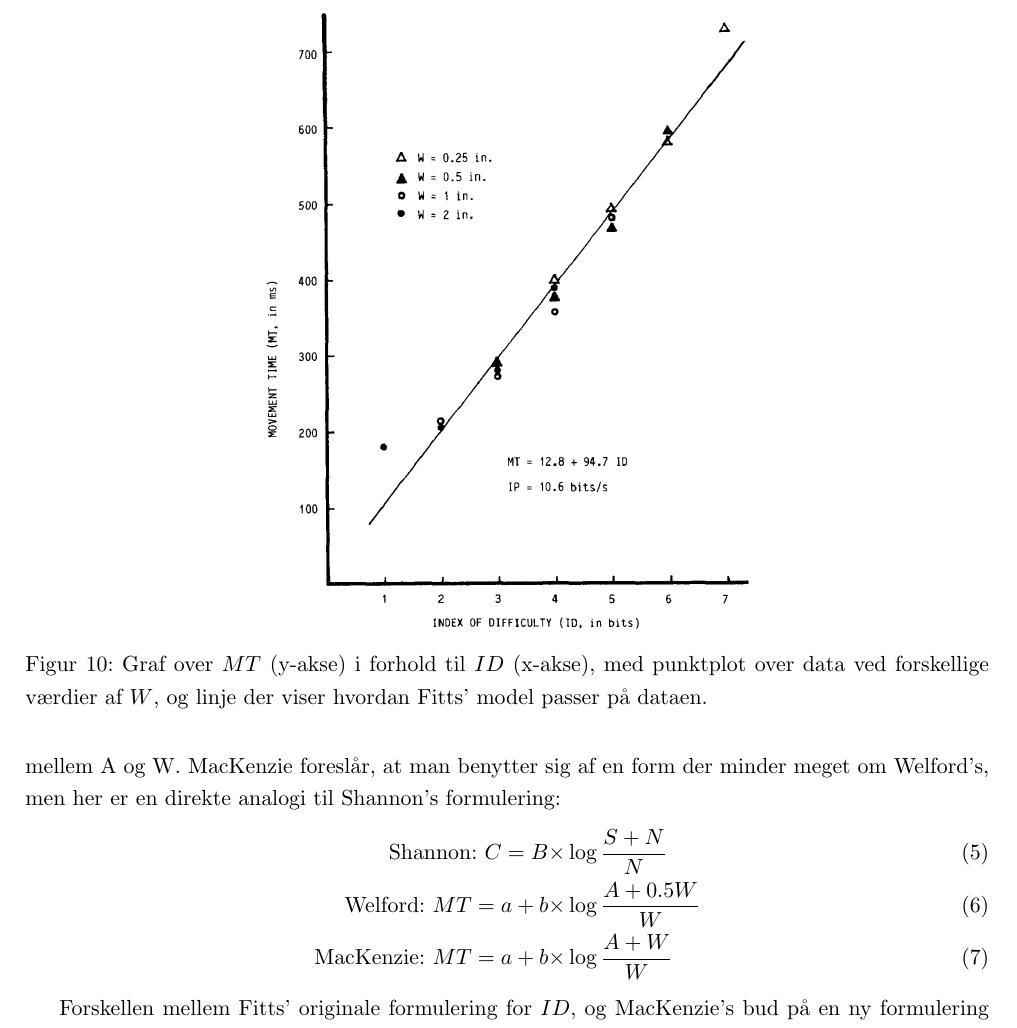
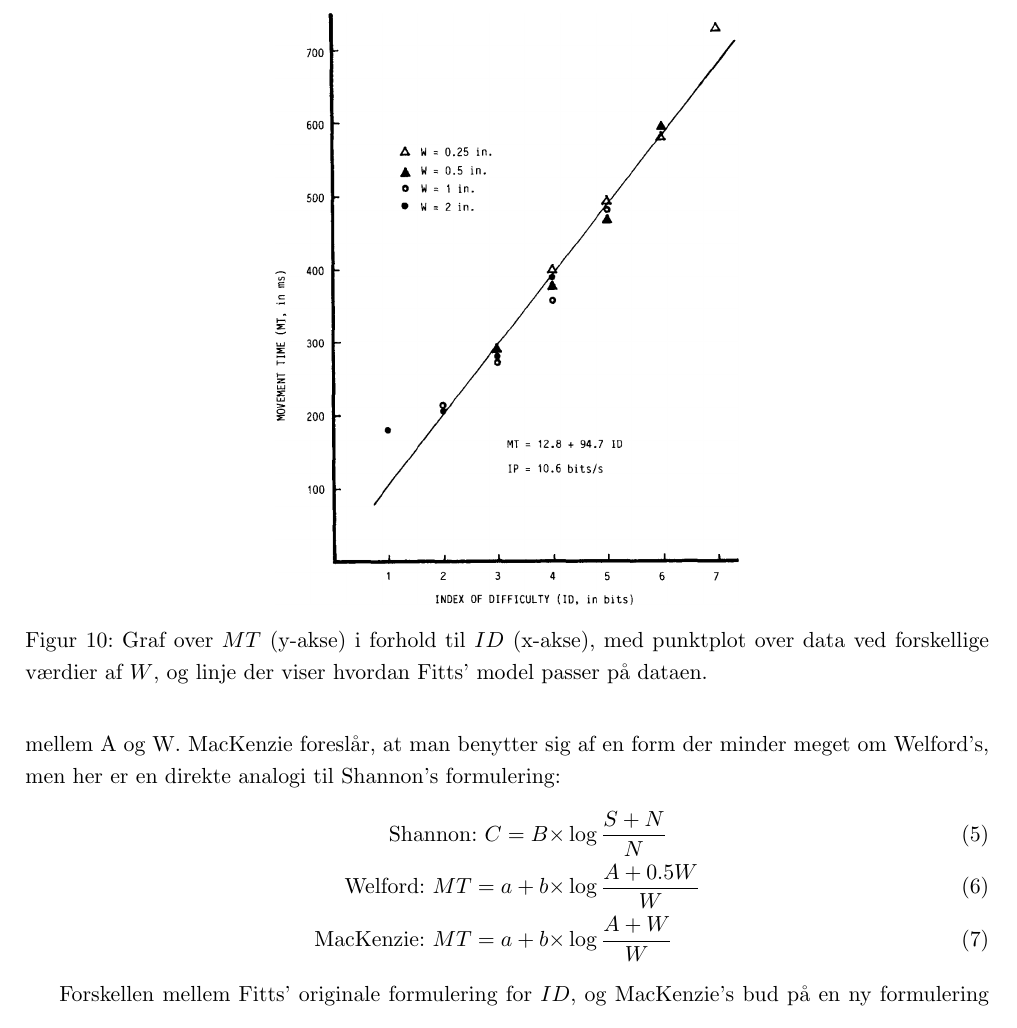
Before and after one commit to MrAdam/bachelor, a LaTeX thesis (latex/main.tex): part of page 14 of 50, cut so that both start at the same text. Compiled offline with pdfLaTeX.

Commit message:
rettelser

```diff
--- a/latex/main.tex
+++ b/latex/main.tex
@@ -204,7 +204,7 @@ En af de mest accepterede udledninger af Fitts' lov stammer fra modellen \emph{d
 
 \begin{figure}[h]
 \centering
-\includegraphics[width=.5\linewidth]{images/illustrations/mackenzie_plot_1}
+\includegraphics[width=.48\linewidth]{images/illustrations/mackenzie_plot_1}
 \caption{Graf over $MT$ (y-akse) i forhold til $ID$ (x-akse), med punktplot over data ved forskellige værdier af $W$, og linje der viser hvordan Fitts' model passer på dataen.}
 \label{fig:MacKenziePlot1}
 \end{figure}
```
